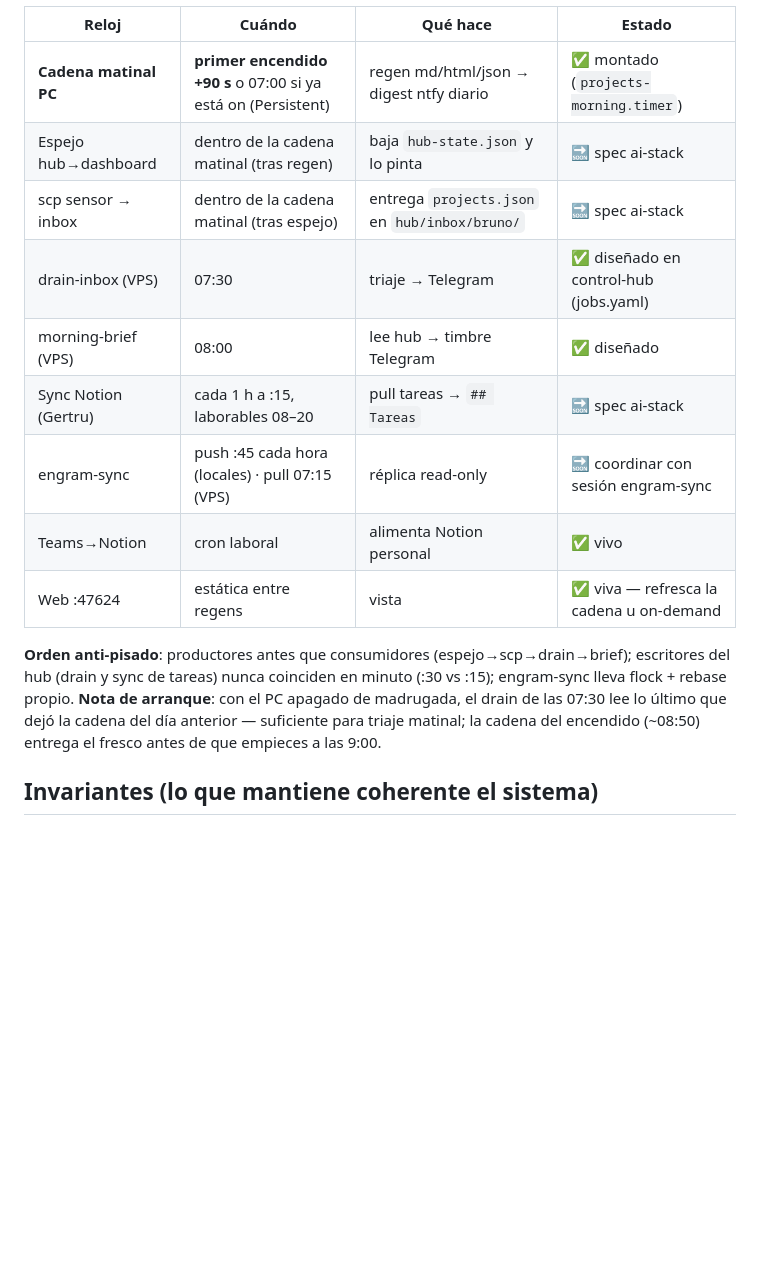
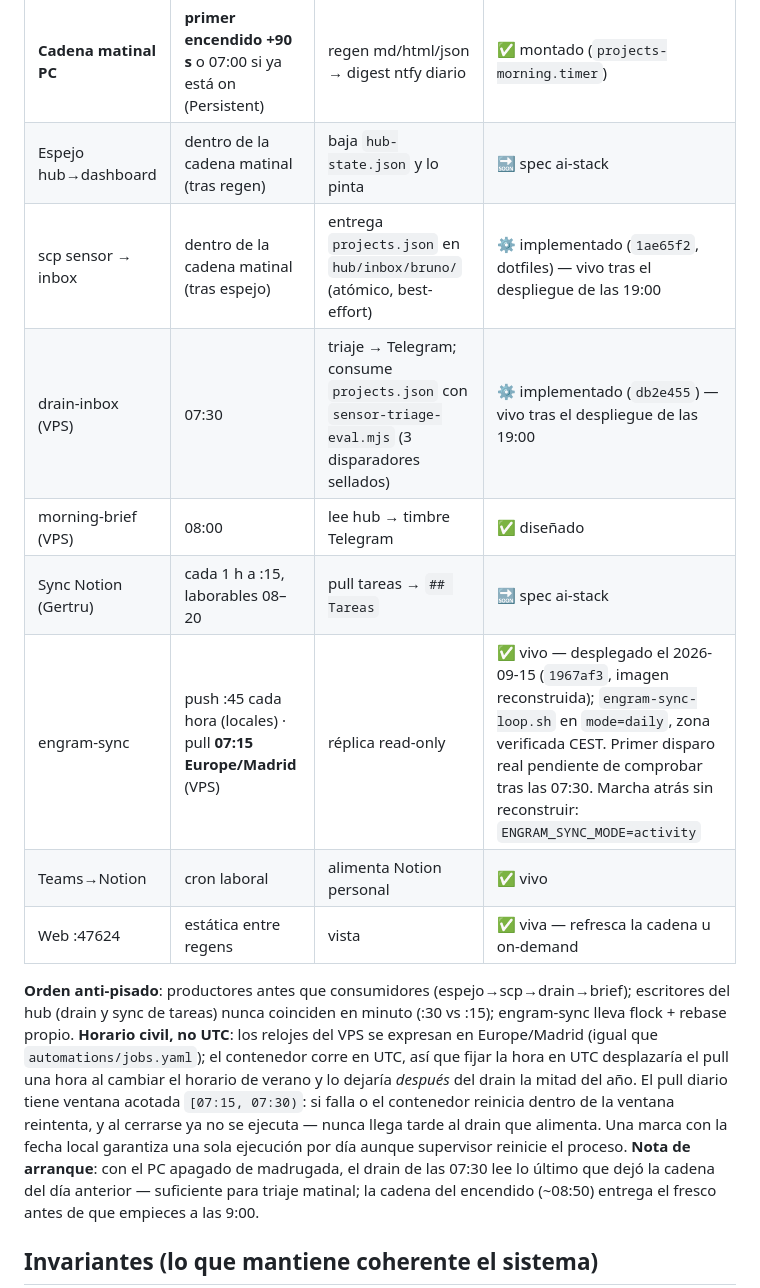
Before and after one commit to chiptime/dotfiles, a Markdown page: doc/MAPA_INGESTAS.md, the part around the change. GitHub-like rendering; blank space fills up the shorter version.

Commit message:
docs(mapa): Phase 2 clocks — sensor delivery + drain consumption implemented, live after 19:00 deploy

```diff
--- a/doc/MAPA_INGESTAS.md
+++ b/doc/MAPA_INGESTAS.md
@@ -23,17 +23,23 @@ Mental map completo: qué alimenta al sistema, por dónde, quién ingiere y con
 |---|---|---|---|
 | **Cadena matinal PC** | **primer encendido +90 s** o 07:00 si ya está on (Persistent) | regen md/html/json → digest ntfy diario | ✅ montado (`projects-morning.timer`) |
 | Espejo hub→dashboard | dentro de la cadena matinal (tras regen) | baja `hub-state.json` y lo pinta | 🔜 spec ai-stack |
-| scp sensor → inbox | dentro de la cadena matinal (tras espejo) | entrega `projects.json` en `hub/inbox/bruno/` | 🔜 spec ai-stack |
-| drain-inbox (VPS) | 07:30 | triaje → Telegram | ✅ diseñado en control-hub (jobs.yaml) |
+| scp sensor → inbox | dentro de la cadena matinal (tras espejo) | entrega `projects.json` en `hub/inbox/bruno/` (atómico, best-effort) | ⚙️ implementado (`1ae65f2`, dotfiles) — vivo tras el despliegue de las 19:00 |
+| drain-inbox (VPS) | 07:30 | triaje → Telegram; consume `projects.json` con `sensor-triage-eval.mjs` (3 disparadores sellados) | ⚙️ implementado (`db2e455`) — vivo tras el despliegue de las 19:00 |
 | morning-brief (VPS) | 08:00 | lee hub → timbre Telegram | ✅ diseñado |
 | Sync Notion (Gertru) | cada 1 h a :15, laborables 08–20 | pull tareas → `## Tareas` | 🔜 spec ai-stack |
-| engram-sync | push :45 cada hora (locales) · pull 07:15 (VPS) | réplica read-only | 🔜 coordinar con sesión engram-sync |
+| engram-sync | push :45 cada hora (locales) · pull **07:15 Europe/Madrid** (VPS) | réplica read-only | ✅ vivo — desplegado el 2026-09-15 (`1967af3`, imagen reconstruida); `engram-sync-loop.sh` en `mode=daily`, zona verificada CEST. Primer disparo real pendiente de comprobar tras las 07:30. Marcha atrás sin reconstruir: `ENGRAM_SYNC_MODE=activity` |
 | Teams→Notion | cron laboral | alimenta Notion personal | ✅ vivo |
 | Web :47624 | estática entre regens | vista | ✅ viva — refresca la cadena u on-demand |
 
 **Orden anti-pisado**: productores antes que consumidores (espejo→scp→drain→brief); escritores
 del hub (drain y sync de tareas) nunca coinciden en minuto (:30 vs :15); engram-sync lleva
-flock + rebase propio. **Nota de arranque**: con el PC apagado de madrugada, el drain de las
+flock + rebase propio. **Horario civil, no UTC**: los relojes del VPS se expresan en
+Europe/Madrid (igual que `automations/jobs.yaml`); el contenedor corre en UTC, así que fijar
+la hora en UTC desplazaría el pull una hora al cambiar el horario de verano y lo dejaría
+*después* del drain la mitad del año. El pull diario tiene ventana acotada `[07:15, 07:30)`:
+si falla o el contenedor reinicia dentro de la ventana reintenta, y al cerrarse ya no se
+ejecuta — nunca llega tarde al drain que alimenta. Una marca con la fecha local garantiza
+una sola ejecución por día aunque supervisor reinicie el proceso. **Nota de arranque**: con el PC apagado de madrugada, el drain de las
 07:30 lee lo último que dejó la cadena del día anterior — suficiente para triaje matinal; la
 cadena del encendido (~08:50) entrega el fresco antes de que empieces a las 9:00.
 
```
